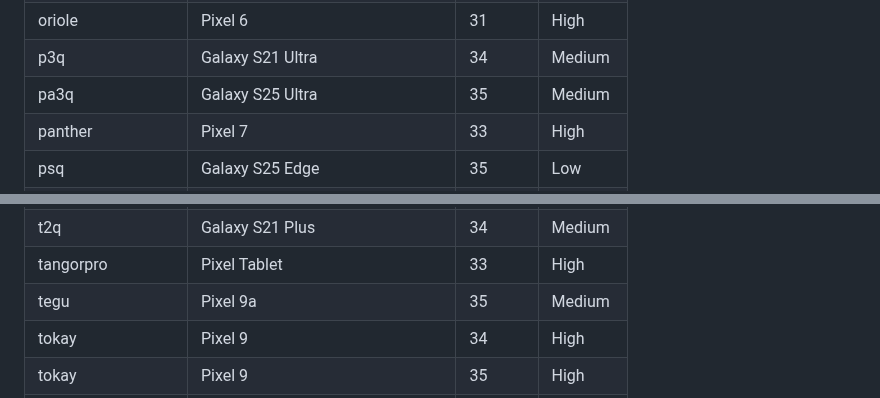
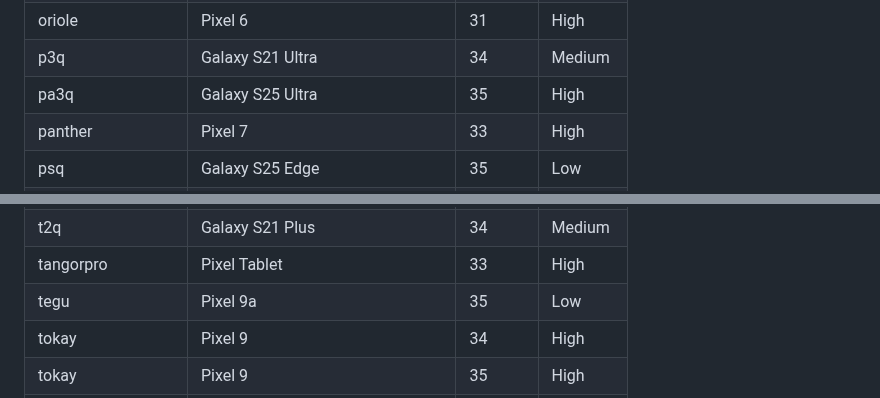
Before and after one commit to mozilla-mobile/testops-tools, a Markdown page: ftl-devices/devices.md, 2 parts joined by grey strips. Drawn GitHub-style.

Commit message:
Automated update of devices.md

```diff
--- a/ftl-devices/devices.md
+++ b/ftl-devices/devices.md
@@ -94,7 +94,7 @@
 | oriole | Pixel 6 | 33 | Medium |
 | oriole | Pixel 6 | 31 | High |
 | p3q | Galaxy S21 Ultra | 34 | Medium |
-| pa3q | Galaxy S25 Ultra | 35 | Medium |
+| pa3q | Galaxy S25 Ultra | 35 | High |
 | panther | Pixel 7 | 33 | High |
 | psq | Galaxy S25 Edge | 35 | Low |
 | q4q | Galaxy Z Fold4 | 33 | Medium |
@@ -111,7 +111,7 @@
 | starlte | Galaxy S9 | 29 | Medium |
 | t2q | Galaxy S21 Plus | 34 | Medium |
 | tangorpro | Pixel Tablet | 33 | High |
-| tegu | Pixel 9a | 35 | Medium |
+| tegu | Pixel 9a | 35 | Low |
 | tokay | Pixel 9 | 34 | High |
 | tokay | Pixel 9 | 35 | High |
 | tokay | Pixel 9 | 36 | Medium |
```
